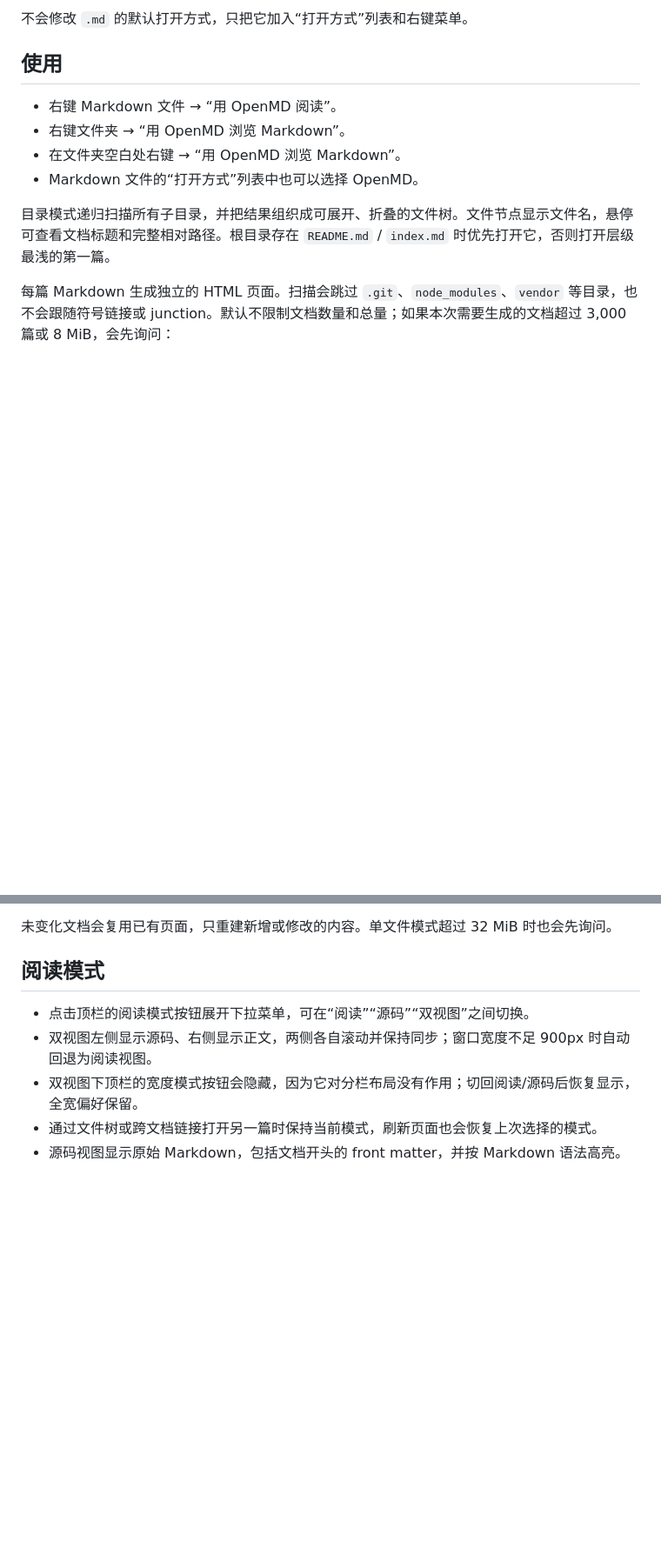
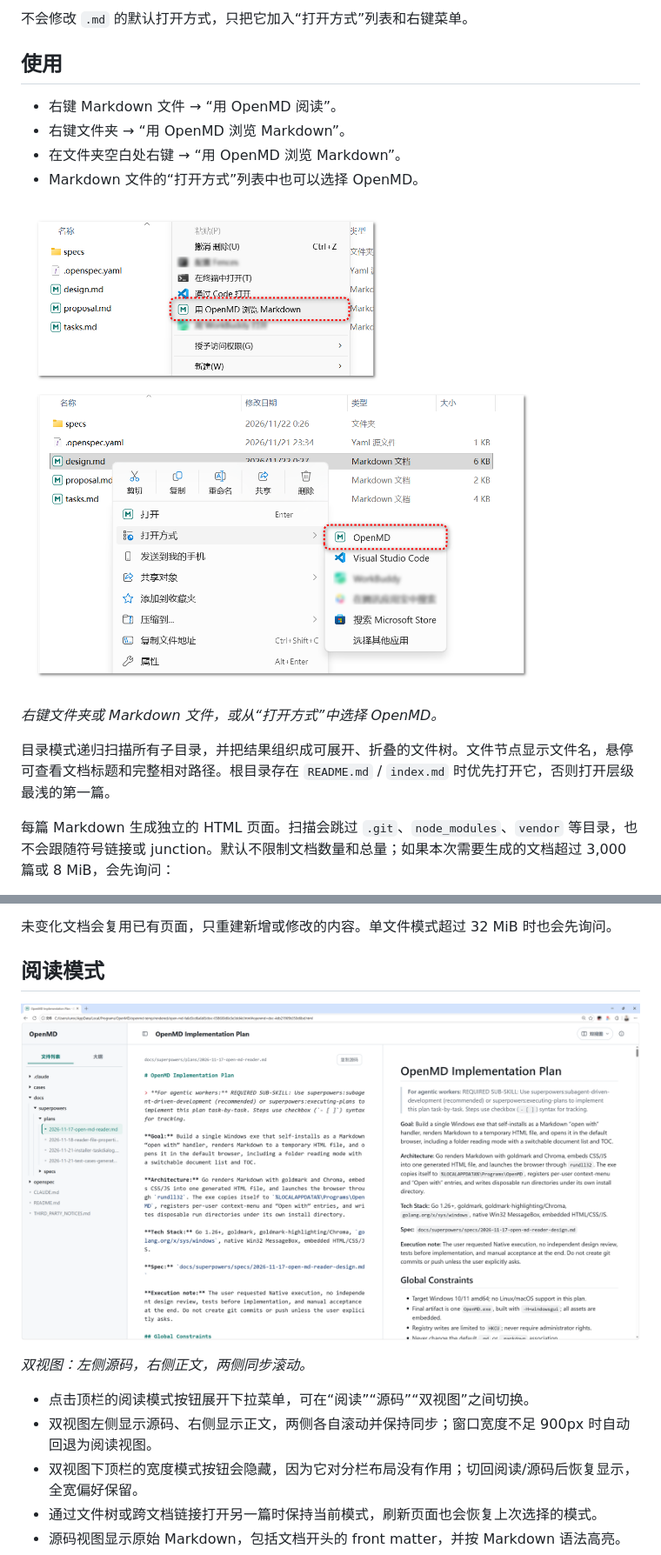
Before and after one commit to iuroc/open-md, a Markdown page: README.md, 2 parts joined by grey strips. Shown at 87% size. Rendered like a GitHub page; pictures changed too: docs/images/2026-11-22_005407.png (added), docs/images/2026-11-22_005528.png (added); blank space fills up the shorter version.

Commit message:
docs: add usage and split view screenshots
Co-Authored-By: Claude Code <noreply@anthropic.com>

```diff
--- a/README.md
+++ b/README.md
@@ -42,6 +42,10 @@
 - 在文件夹空白处右键 → “用 OpenMD 浏览 Markdown”。
 - Markdown 文件的“打开方式”列表中也可以选择 OpenMD。
 
+![通过右键菜单或“打开方式”启动 OpenMD](docs/images/2026-11-22_005407.png)
+
+*右键文件夹或 Markdown 文件，或从“打开方式”中选择 OpenMD。*
+
 目录模式递归扫描所有子目录，并把结果组织成可展开、折叠的文件树。文件节点显示文件名，悬停可查看文档标题和完整相对路径。根目录存在 `README.md` / `index.md` 时优先打开它，否则打开层级最浅的第一篇。
 
 每篇 Markdown 生成独立的 HTML 页面。扫描会跳过 `.git`、`node_modules`、`vendor` 等目录，也不会跟随符号链接或 junction。默认不限制文档数量和总量；如果本次需要生成的文档超过 3,000 篇或 8 MiB，会先询问：
@@ -53,6 +57,10 @@
 未变化文档会复用已有页面，只重建新增或修改的内容。单文件模式超过 32 MiB 时也会先询问。
 
 ## 阅读模式
+
+![OpenMD 双视图：左侧源码，右侧正文](docs/images/2026-11-22_005528.png)
+
+*双视图：左侧源码，右侧正文，两侧同步滚动。*
 
 - 点击顶栏的阅读模式按钮展开下拉菜单，可在“阅读”“源码”“双视图”之间切换。
 - 双视图左侧显示源码、右侧显示正文，两侧各自滚动并保持同步；窗口宽度不足 900px 时自动回退为阅读视图。
```
